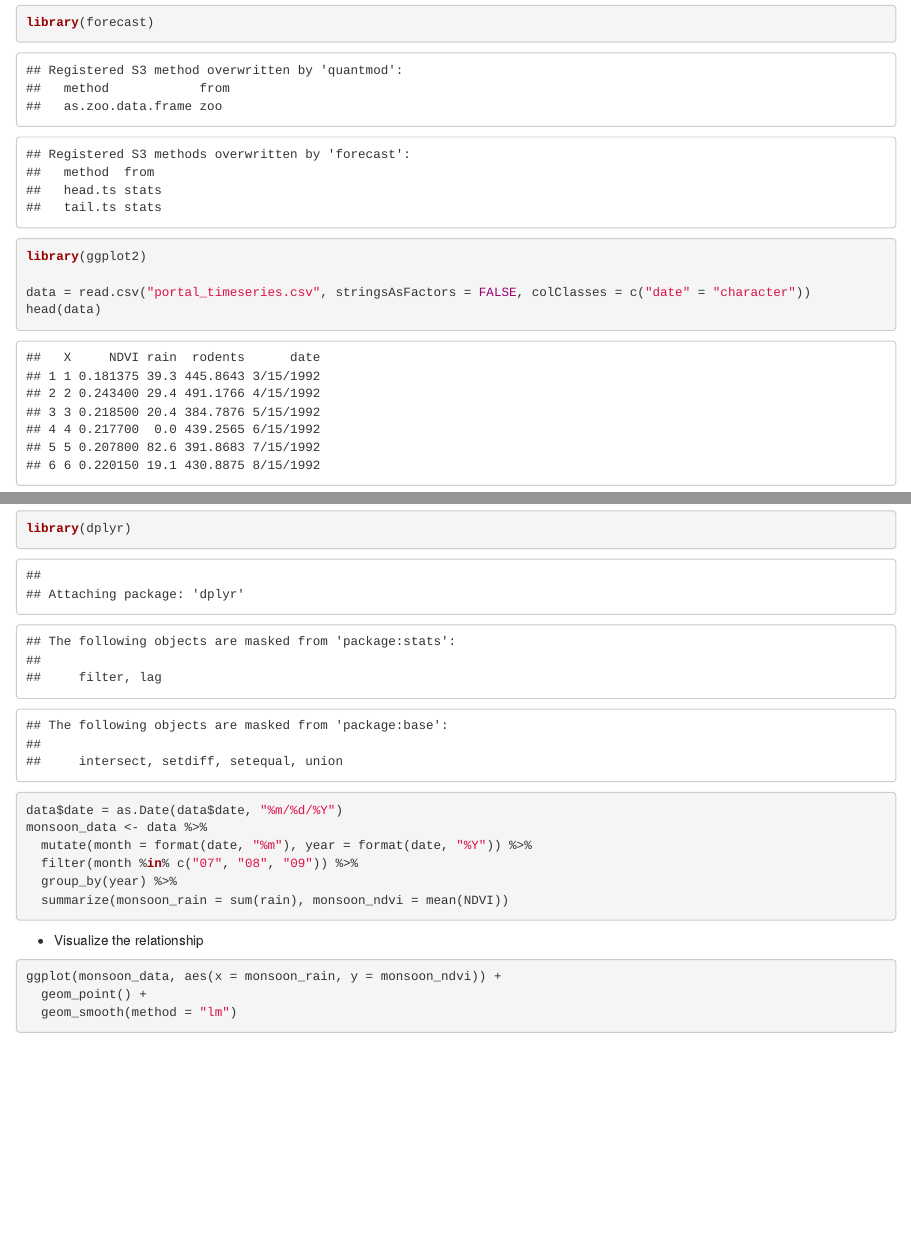
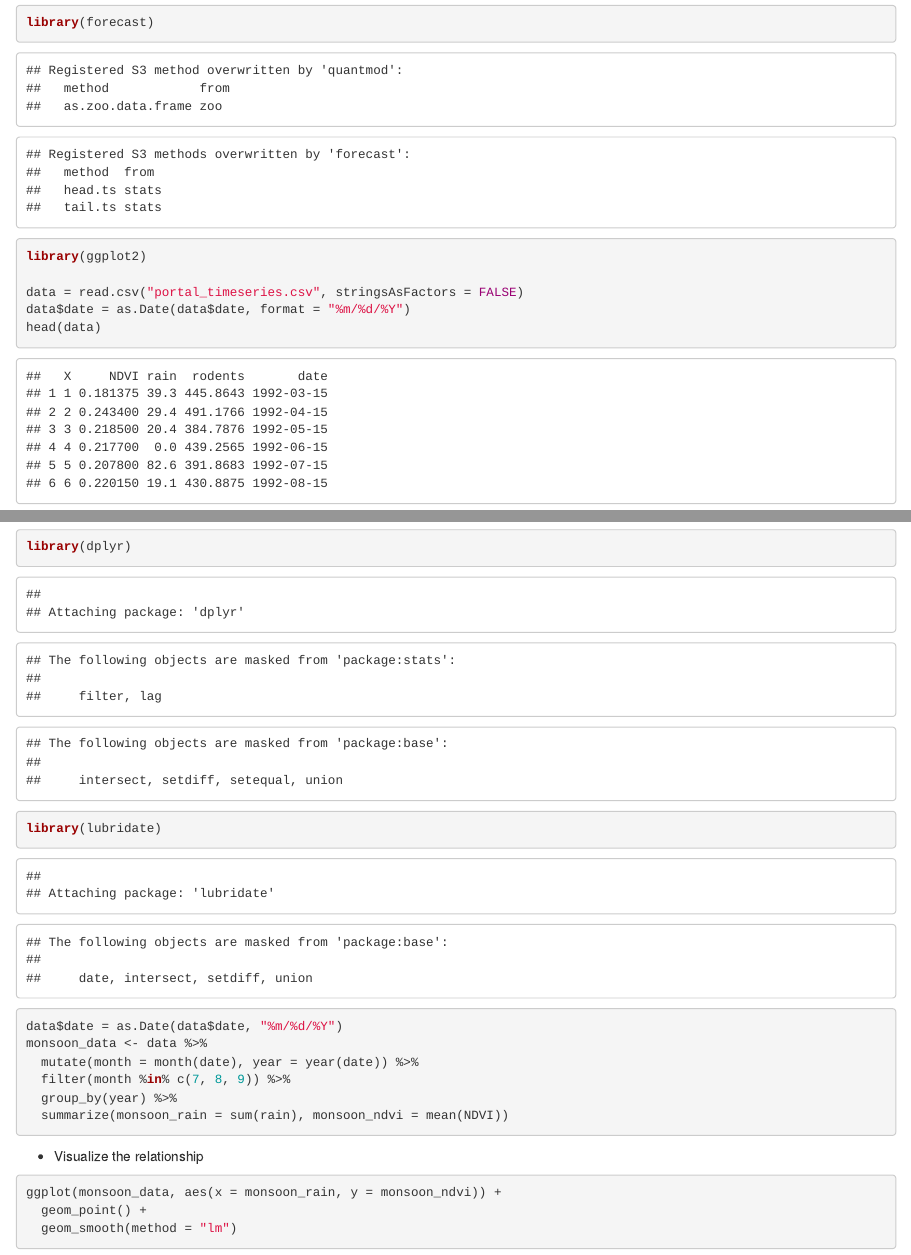
Before and after one commit to weecology/forecasting-dynamics-course, an R Markdown document (lectures/forecasting-intro.Rmd): the page in a window 1100 px wide, from 120 px down, and a second part further down, joined at a grey line. Rendered offline with R 4.5, knitr and Pandoc, with nearby package versions.

Commit message:
Minor improvements to forecasting in R demo

````diff
--- a/lectures/forecasting-intro.Rmd
+++ b/lectures/forecasting-intro.Rmd
@@ -9,7 +9,8 @@ output: html_document
 library(forecast)
 library(ggplot2)
 
-data = read.csv("portal_timeseries.csv", stringsAsFactors = FALSE, colClasses = c("date" = "character"))
+data = read.csv("portal_timeseries.csv", stringsAsFactors = FALSE)
+data$date = as.Date(data$date, format = "%m/%d/%Y")
 head(data)
 NDVI_ts = ts(data$NDVI, start = c(1992, 3), end = c(2014, 11), frequency = 12)
 ```
@@ -157,11 +158,12 @@ plot(seasonal_arima_forecast)
 
 ```{r}
 library(dplyr)
+library(lubridate)
 
 data$date = as.Date(data$date, "%m/%d/%Y")
 monsoon_data <- data %>%
-  mutate(month = format(date, "%m"), year = format(date, "%Y")) %>%
-  filter(month %in% c("07", "08", "09")) %>%
+  mutate(month = month(date), year = year(date)) %>%
+  filter(month %in% c(7, 8, 9)) %>%
   group_by(year) %>%
   summarize(monsoon_rain = sum(rain), monsoon_ndvi = mean(NDVI))
 ```
````
Also changed, not shown: lectures/forecasting-intro.html, lectures/forecasting-intro.Rmd (2 more changed lines).
